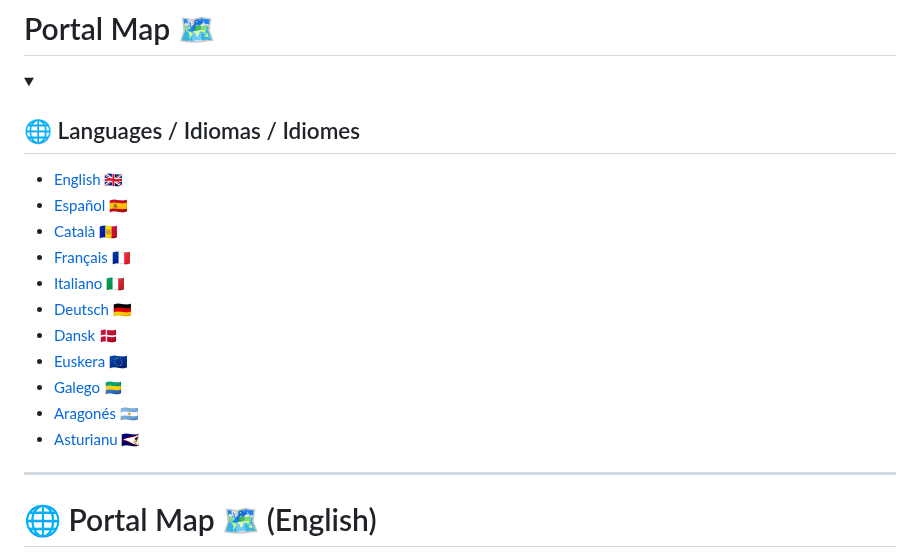
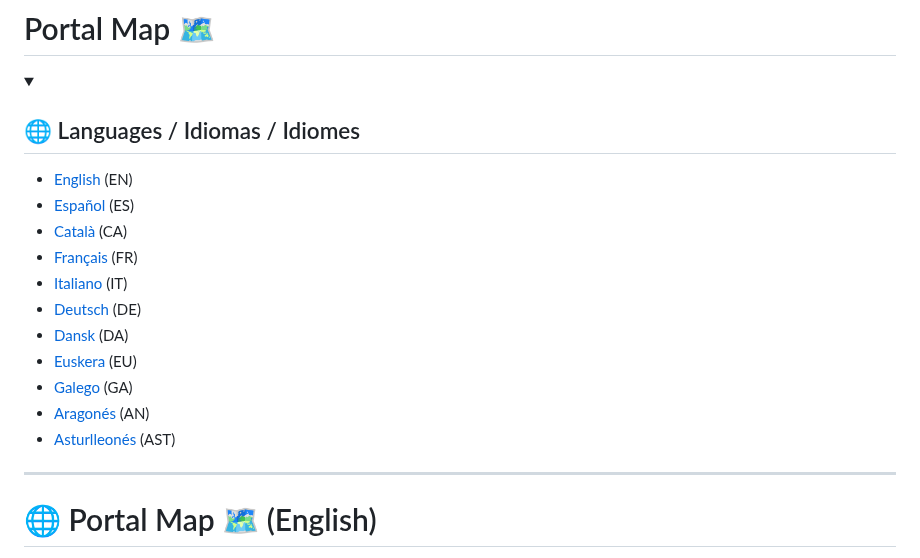
Before and after one commit to OSM-es/portalmap, a Markdown page: README.md, the part around the change. Drawn GitHub-style; folded sections open.

```diff
--- a/README.md
+++ b/README.md
@@ -5,17 +5,17 @@ Based on [https://github.com/yopaseopor/osmpoismap](https://github.com/yopaseopo
 <details>
 <summary><h2>🌐 Languages / Idiomas / Idiomes</h2></summary>
 
-- [English](#english-version) 🇬🇧
-- [Español](#versión-en-español) 🇪🇸
-- [Català](#versió-en-català) 🇦🇩
-- [Français](#version-française) 🇫🇷
-- [Italiano](#versione-italiana) 🇮🇹
-- [Deutsch](#deutsche-version) 🇩🇪
-- [Dansk](#dansk-version) 🇩🇰
-- [Euskera](#euskera-bertsioa) 🇪🇺
-- [Galego](#versión-galega) 🇬🇦
-- [Aragonés](#versión-aragonesa) 🇦🇷
-- [Asturianu](#versión-asturiana) 🇦🇸
+- [English](#english-version) (EN)
+- [Español](#versión-en-español) (ES)
+- [Català](#versió-en-català) (CA)
+- [Français](#version-française) (FR)
+- [Italiano](#versione-italiana) (IT)
+- [Deutsch](#deutsche-version) (DE)
+- [Dansk](#dansk-version) (DA)
+- [Euskera](#euskera-bertsioa) (EU)
+- [Galego](#versión-galega) (GA)
+- [Aragonés](#versión-aragonesa) (AN)
+- [Asturlleonés](#versión-asturiana) (AST)
 
 </details>
 
```
